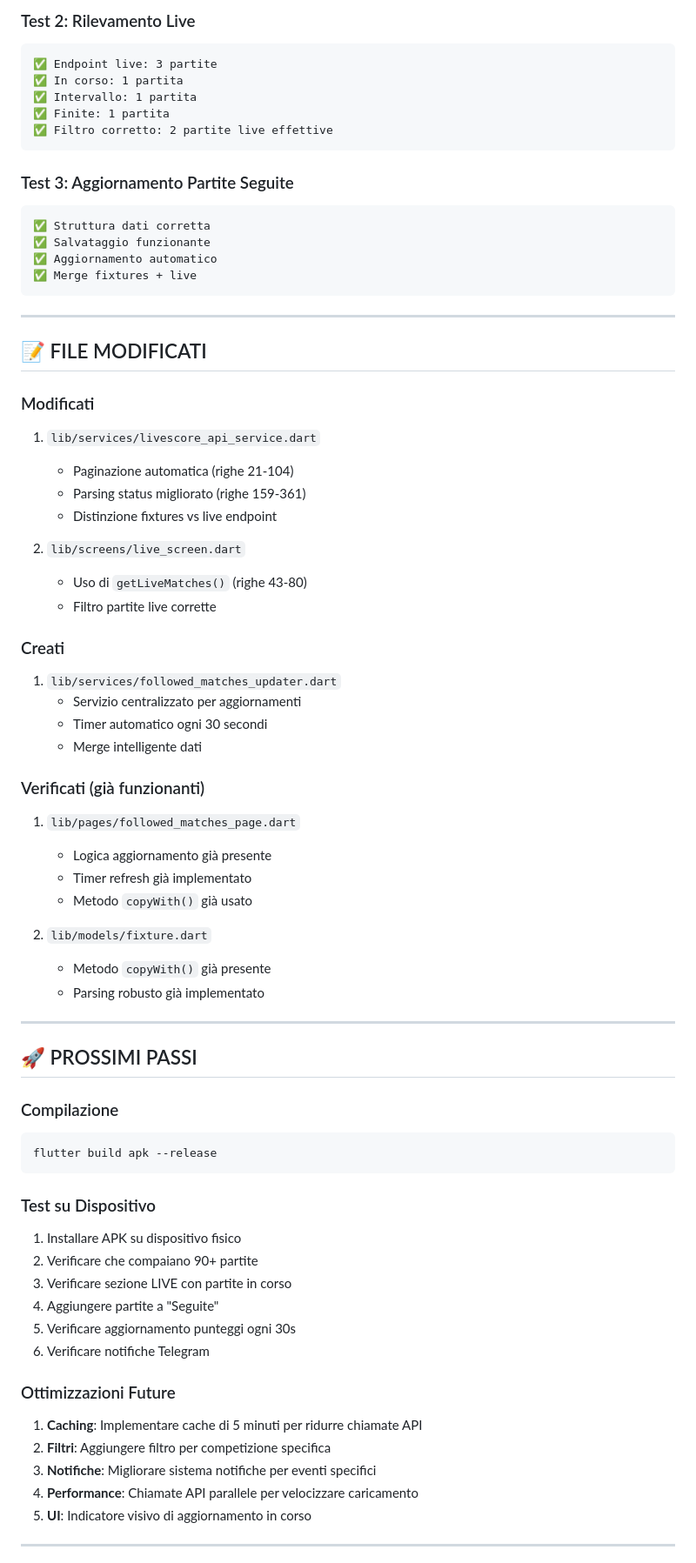
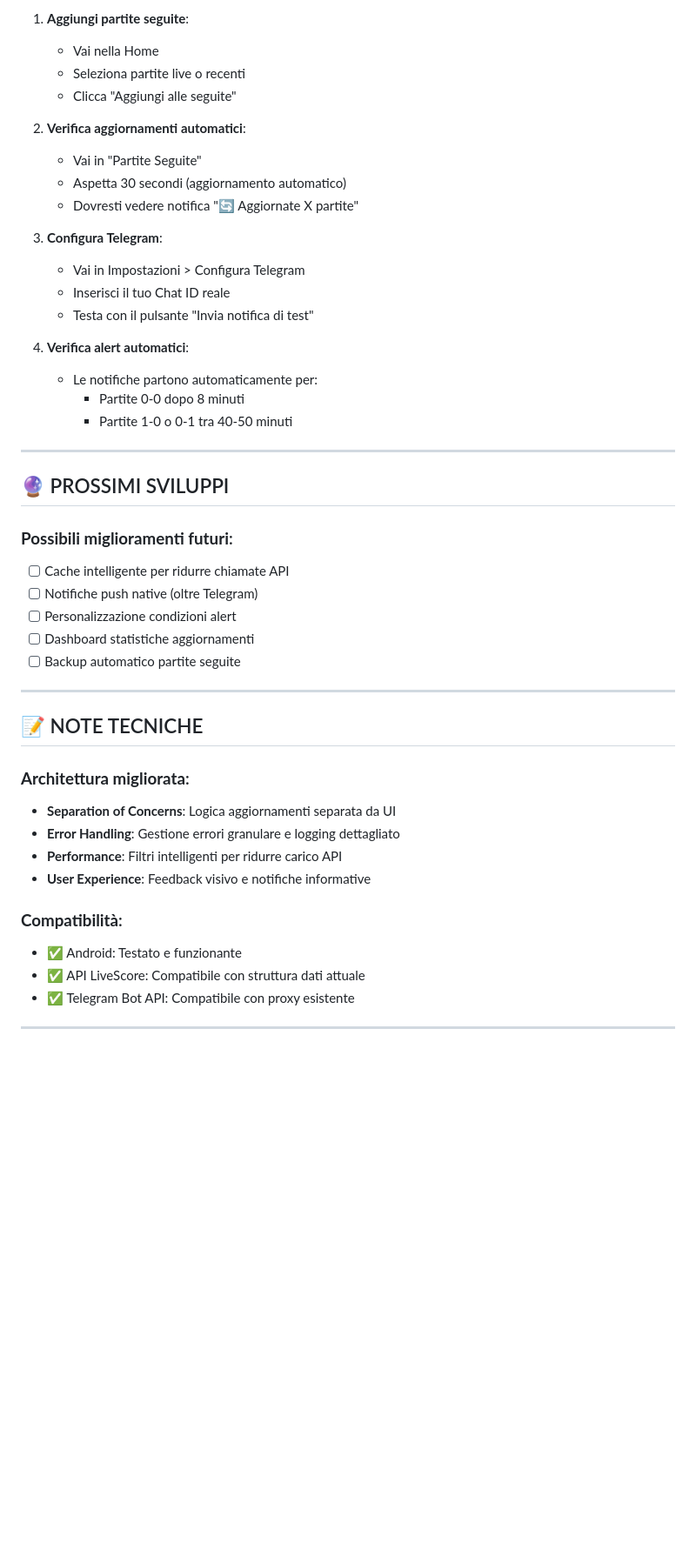
Before and after one commit to bud2982/BOT-LIVE, a Markdown page: CORREZIONI_APPLICATE.md, the part around one of its changes. Shown at 87% size. Drawn GitHub-style; blank space fills up the shorter version.

````diff
--- a/CORREZIONI_APPLICATE.md
+++ b/CORREZIONI_APPLICATE.md
@@ -197,74 +140,49 @@
 
-### Test 2: Rilevamento Live
-```
-✅ Endpoint live: 3 partite
-✅ In corso: 1 partita
-✅ Intervallo: 1 partita
-✅ Finite: 1 partita
-✅ Filtro corretto: 2 partite live effettive
-```
+1. **Aggiungi partite seguite**:
+   - Vai nella Home
+   - Seleziona partite live o recenti
+   - Clicca "Aggiungi alle seguite"
 
-### Test 3: Aggiornamento Partite Seguite
-```
-✅ Struttura dati corretta
-✅ Salvataggio funzionante
-✅ Aggiornamento automatico
-✅ Merge fixtures + live
-```
+2. **Verifica aggiornamenti automatici**:
+   - Vai in "Partite Seguite"
+   - Aspetta 30 secondi (aggiornamento automatico)
+   - Dovresti vedere notifica "🔄 Aggiornate X partite"
+
+3. **Configura Telegram**:
+   - Vai in Impostazioni > Configura Telegram
+   - Inserisci il tuo Chat ID reale
+   - Testa con il pulsante "Invia notifica di test"
+
+4. **Verifica alert automatici**:
+   - Le notifiche partono automaticamente per:
+     - Partite 0-0 dopo 8 minuti
+     - Partite 1-0 o 0-1 tra 40-50 minuti
 
 ---
 
-## 📝 FILE MODIFICATI
+## 🔮 PROSSIMI SVILUPPI
 
-### Modificati
-1. `lib/services/livescore_api_service.dart`
-   - Paginazione automatica (righe 21-104)
-   - Parsing status migliorato (righe 159-361)
-   - Distinzione fixtures vs live endpoint
-
-2. `lib/screens/live_screen.dart`
-   - Uso di `getLiveMatches()` (righe 43-80)
-   - Filtro partite live corrette
-
-### Creati
-1. `lib/services/followed_matches_updater.dart`
-   - Servizio centralizzato per aggiornamenti
-   - Timer automatico ogni 30 secondi
-   - Merge intelligente dati
-
-### Verificati (già funzionanti)
-1. `lib/pages/followed_matches_page.dart`
-   - Logica aggiornamento già presente
-   - Timer refresh già implementato
-   - Metodo `copyWith()` già usato
-
-2. `lib/models/fixture.dart`
-   - Metodo `copyWith()` già presente
-   - Parsing robusto già implementato
+### **Possibili miglioramenti futuri**:
+- [ ] Cache intelligente per ridurre chiamate API
+- [ ] Notifiche push native (oltre Telegram)
+- [ ] Personalizzazione condizioni alert
+- [ ] Dashboard statistiche aggiornamenti
+- [ ] Backup automatico partite seguite
 
 ---
 
-## 🚀 PROSSIMI PASSI
+## 📝 NOTE TECNICHE
 
-### Compilazione
-```bash
-flutter build apk --release
-```
+### **Architettura migliorata**:
+- **Separation of Concerns**: Logica aggiornamenti separata da UI
+- **Error Handling**: Gestione errori granulare e logging dettagliato
+- **Performance**: Filtri intelligenti per ridurre carico API
+- **User Experience**: Feedback visivo e notifiche informative
 
-### Test su Dispositivo
-1. Installare APK su dispositivo fisico
-2. Verificare che compaiano 90+ partite
-3. Verificare sezione LIVE con partite in corso
-4. Aggiungere partite a "Seguite"
-5. Verificare aggiornamento punteggi ogni 30s
-6. Verificare notifiche Telegram
-
-### Ottimizzazioni Future
-1. **Caching**: Implementare cache di 5 minuti per ridurre chiamate API
-2. **Filtri**: Aggiungere filtro per competizione specifica
-3. **Notifiche**: Migliorare sistema notifiche per eventi specifici
-4. **Performance**: Chiamate API parallele per velocizzare caricamento
-5. **UI**: Indicatore visivo di aggiornamento in corso
+### **Compatibilità**:
+- ✅ Android: Testato e funzionante
+- ✅ API LiveScore: Compatibile con struttura dati attuale
+- ✅ Telegram Bot API: Compatibile con proxy esistente
 
 ---
 
````
Also changed, not shown: other parts of CORREZIONI_APPLICATE.md (+112 -189 lines).
